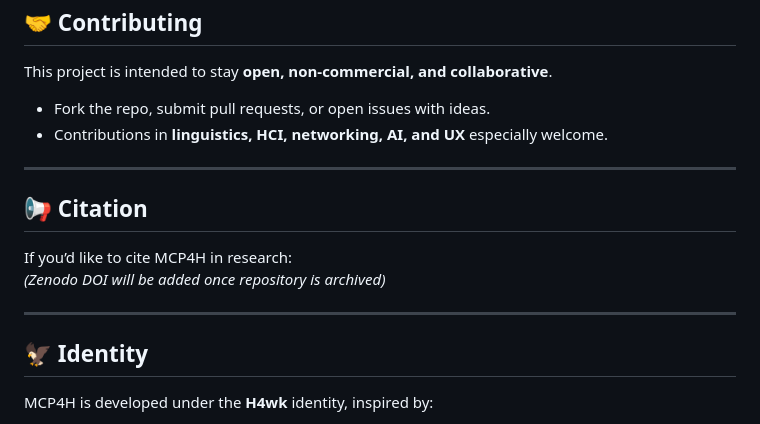
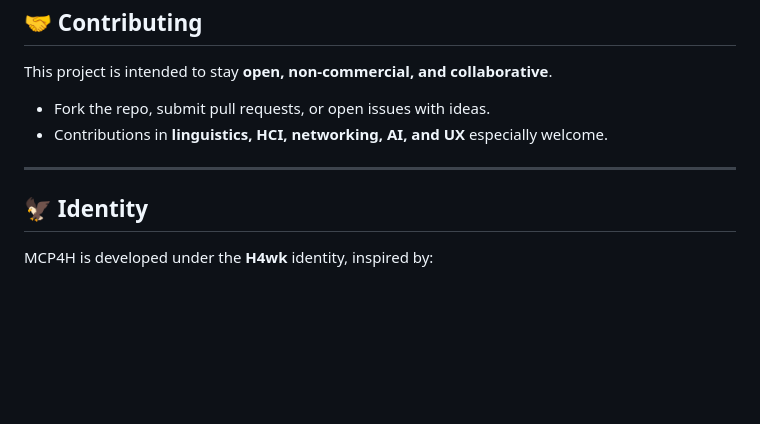
Before and after one commit to belh4wk/MCP4H-protocol, a Markdown page: README.md, the part around the change. GitHub-like rendering; blank space fills up the shorter version.

```diff
--- a/README.md
+++ b/README.md
@@ -57,12 +57,6 @@ This project is intended to stay **open, non-commercial, and collaborative**.
 
 ---
 
-## 📢 Citation
-If you’d like to cite MCP4H in research:
-*(Zenodo DOI will be added once repository is archived)*
-
----
-
 ## 🦅 Identity
 MCP4H is developed under the **H4wk** identity, inspired by:
 - **Vision** (hawks see far ahead).
```
